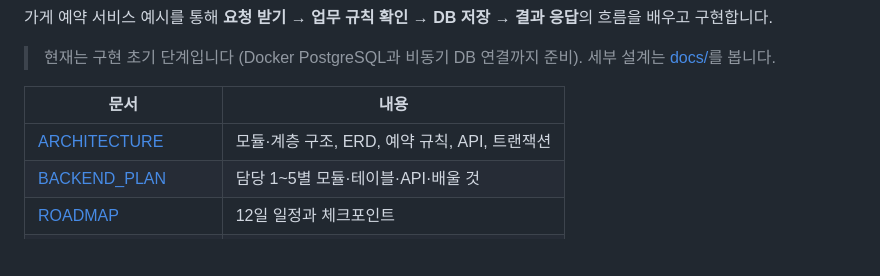
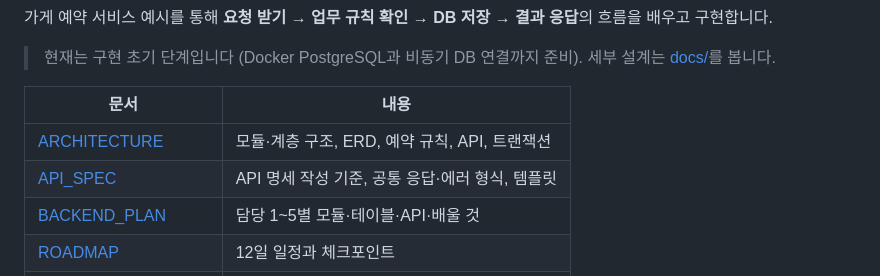
Before and after one commit to aiopenjh/B-backend-Fastapi, a Markdown page: README.md, the part around the change. GitHub-like rendering; blank space fills up the shorter version.

```diff
--- a/README.md
+++ b/README.md
@@ -9,6 +9,7 @@
 | 문서 | 내용 |
 | --- | --- |
 | [ARCHITECTURE](docs/ARCHITECTURE.md) | 모듈·계층 구조, ERD, 예약 규칙, API, 트랜잭션 |
+| [API_SPEC](docs/API_SPEC.md) | API 명세 작성 기준, 공통 응답·에러 형식, 템플릿 |
 | [BACKEND_PLAN](docs/BACKEND_PLAN.md) | 담당 1~5별 모듈·테이블·API·배울 것 |
 | [ROADMAP](docs/ROADMAP.md) | 12일 일정과 체크포인트 |
 | [WORKFLOW](docs/WORKFLOW.md) | 브랜치·리뷰·통합 방식 |
```
Also changed, not shown: docs/API_SPEC.md (added, +235 -0 lines), docs/ARCHITECTURE.md (+1 -1 lines).
